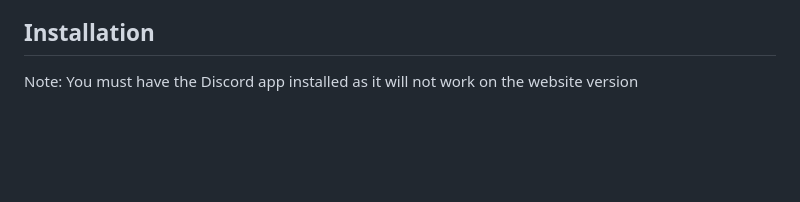
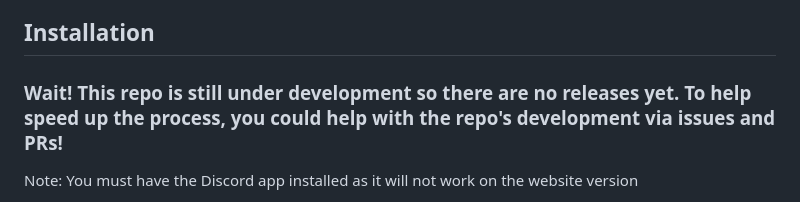
Before and after one commit to splamei/rplus-discord-rpc, a Markdown page: README.md, the part around the change. Rendered like a GitHub page; blank space fills up the shorter version.

```diff
--- a/README.md
+++ b/README.md
@@ -15,6 +15,9 @@ Rhythm Plus is a web-based vertical scrolling rhythm game (VSRG), you can make,
 - Be able to access Rhythm Plus in a Chromium Web Browser
 
 ## Installation
+
+### Wait! This repo is still under development so there are no releases yet. To help speed up the process, you could help with the repo's development via issues and PRs!
+
 Note: You must have the Discord app installed as it will not work on the website version
 1. Download the server app and extension through the [releases tabs](https://github.com/splamei/rplus-discord-rpc/releases)
 2. Extract the download zip file via your fave tool
```
